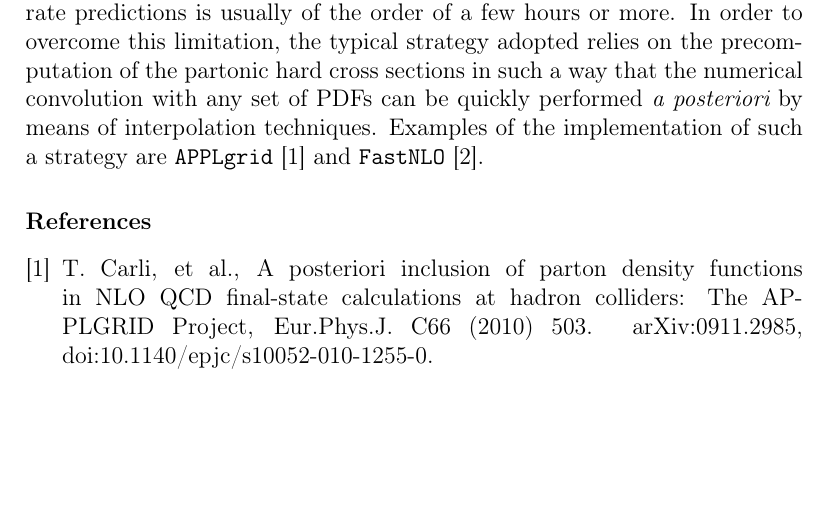
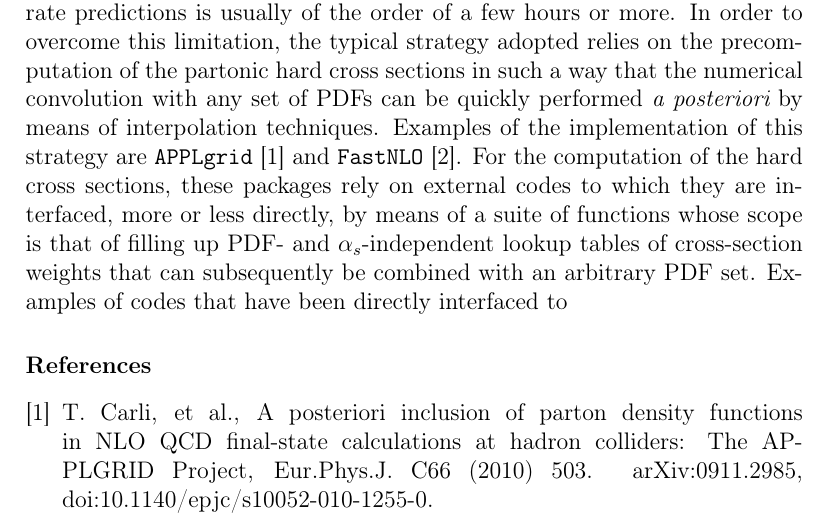
Before and after one commit to nhartland/APFELgrid, a LaTeX paper (paper.tex): part of page 3 of 3, cut so that both start at the same text, the shorter picture padded with empty space. Compiled offline with pdfLaTeX.

Commit message:
editing the paper

```diff
--- a/paper.tex
+++ b/paper.tex
@@ -232,9 +232,16 @@ limitation, the typical strategy adopted relies on the precomputation
 of the partonic hard cross sections in such a way that the numerical
 convolution with any set of PDFs can be quickly performed {\it a
   posteriori} by means of interpolation techniques. Examples of the
-implementation of such a strategy are {\tt
-  APPLgrid}~\cite{Carli:2010rw} and {\tt
-  FastNLO}~\cite{Wobisch:2011ij}.
+implementation of this strategy are {\tt APPLgrid}~\cite{Carli:2010rw}
+and {\tt FastNLO}~\cite{Wobisch:2011ij}. For the computation of the
+hard cross sections, these packages rely on external codes to which
+they are interfaced, more or less directly, by means of a suite of
+functions whose scope is that of filling up PDF- and
+$\alpha_s$-independent lookup tables of cross-section weights that can
+subsequently be combined with an arbitrary PDF set. Examples of codes that have been directly interfaced to
+
+
+
 
 
 
```
Also changed, not shown: paper.bib (+17 -0 lines).
